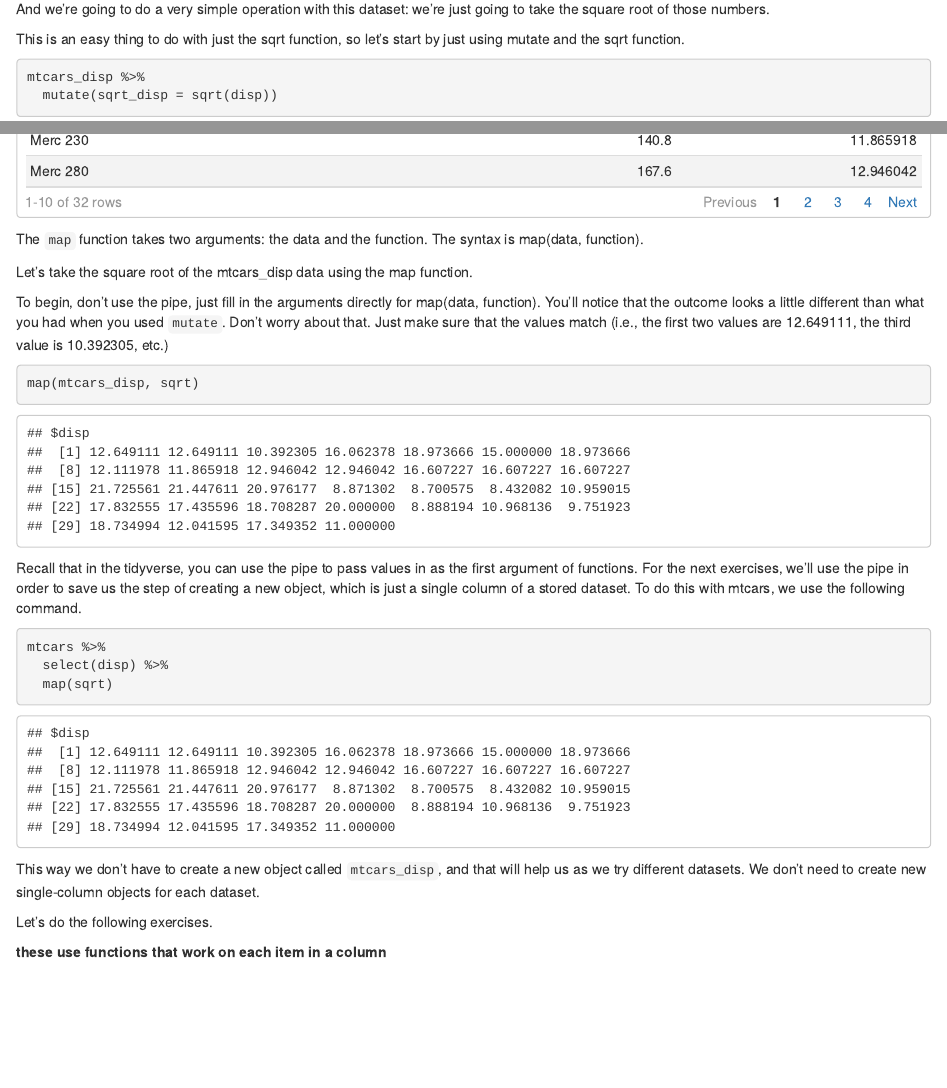
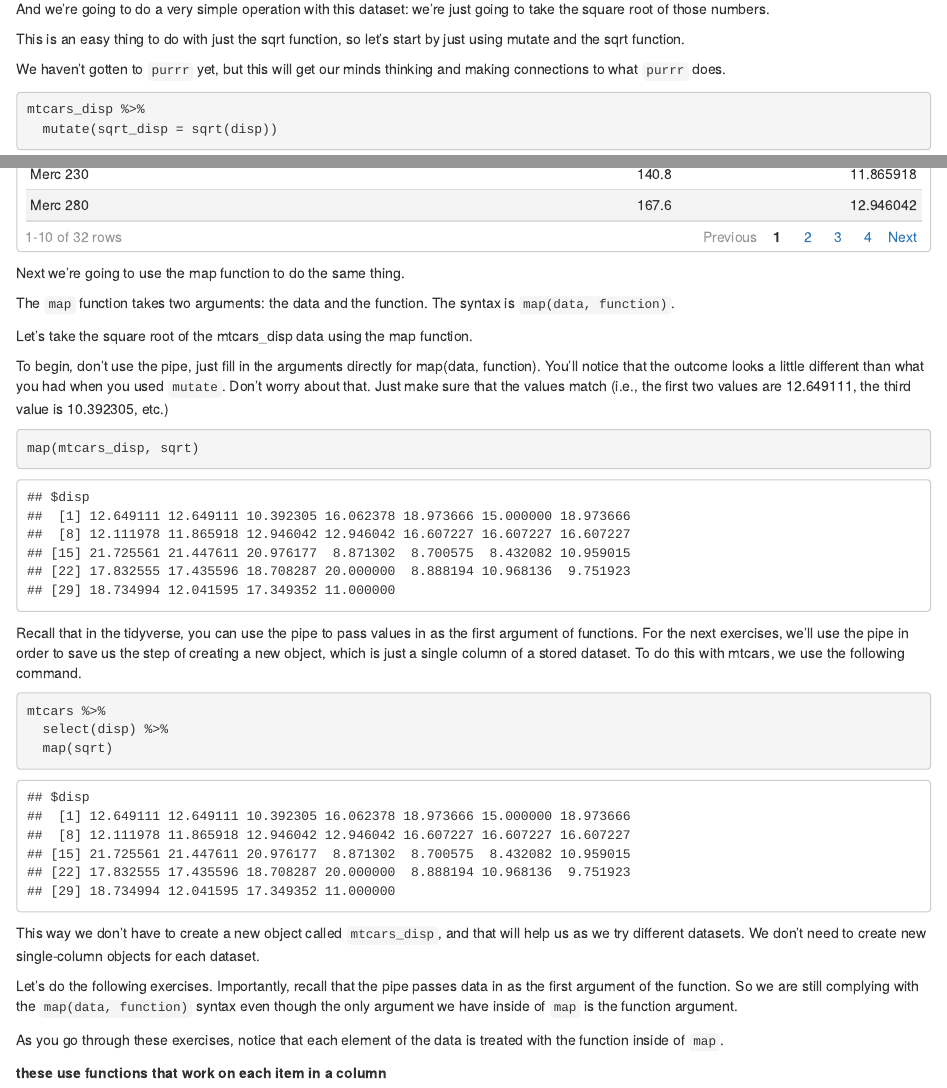
Before and after one commit to ryanspjut/purrr_practice, an R Markdown document (purrr_practice.Rmd): the page in a window 1100 px wide, from 870 px down, and a second part further down, joined at a grey line. Rendered offline with R 4.5, knitr and Pandoc, with nearby package versions.

Commit message:
just doing another commit to practice

````diff
--- a/purrr_practice.Rmd
+++ b/purrr_practice.Rmd
@@ -32,6 +32,8 @@ mtcars_disp
 And we're going to do a very simple operation with this dataset:  we're just going to take the square root of those numbers.
 
 This is an easy thing to do with just the sqrt function, so let's start by just using mutate and the sqrt function.
+
+We haven't gotten to ```purrr``` yet, but this will get our minds thinking and making connections to what ```purrr``` does.
 ```{r}
 mtcars_disp %>%
   mutate(sqrt_disp = sqrt(disp))
@@ -39,9 +41,10 @@ mtcars_disp %>%
 
 
 
+Next we're going to use the map function to do the same thing.
 
 The ```map``` function takes two arguments: the data and the function.
-The syntax is map(data, function).
+The syntax is ```map(data, function)```.
 
 Let's take the square root of the mtcars_disp data using the map function.
 
@@ -62,7 +65,9 @@ mtcars %>%
 
 This way we don't have to create a new object called ```mtcars_disp```, and that will help us as we try different datasets.  We don't need to create new single-column objects for each dataset.
 
-Let's do the following exercises.
+Let's do the following exercises.  Importantly, recall that the pipe passes data in as the first argument of the function.  So we are still complying with the ```map(data, function)``` syntax even though the only argument we have inside of ```map``` is the function argument.
+
+As you go through these exercises, notice that each element of the data is treated with the function inside of ```map```.
 
 **these use functions that work on each item in a column**
 
````
